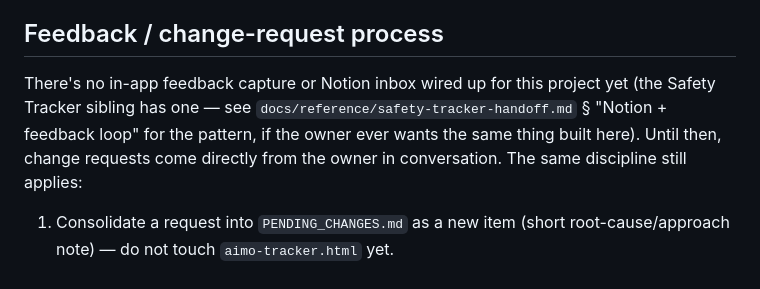
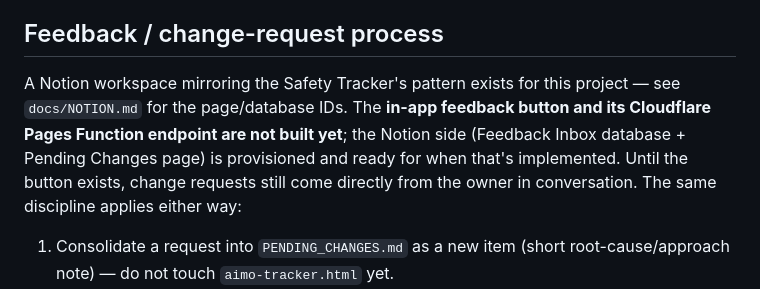
Before and after one commit to idean92/aimo-projects-tracker, a Markdown page: CLAUDE.md, the part around the change. Rendered like a GitHub page.

```diff
--- a/CLAUDE.md
+++ b/CLAUDE.md
@@ -51,11 +51,12 @@ sufficient alone.
   confirmation, always.
 
 ## Feedback / change-request process
-There's no in-app feedback capture or Notion inbox wired up for this project yet (the
-Safety Tracker sibling has one — see `docs/reference/safety-tracker-handoff.md` §
-"Notion + feedback loop" for the pattern, if the owner ever wants the same thing built
-here). Until then, change requests come directly from the owner in conversation. The
-same discipline still applies:
+A Notion workspace mirroring the Safety Tracker's pattern exists for this project —
+see `docs/NOTION.md` for the page/database IDs. The **in-app feedback button and its
+Cloudflare Pages Function endpoint are not built yet**; the Notion side (Feedback
+Inbox database + Pending Changes page) is provisioned and ready for when that's
+implemented. Until the button exists, change requests still come directly from the
+owner in conversation. The same discipline applies either way:
 1. Consolidate a request into `PENDING_CHANGES.md` as a new item (short
    root-cause/approach note) — do not touch `aimo-tracker.html` yet.
 2. Build only on an explicit go ("go", "build it", "start", "implement").
```
Also changed, not shown: docs/NOTION.md (added, +36 -0 lines).
